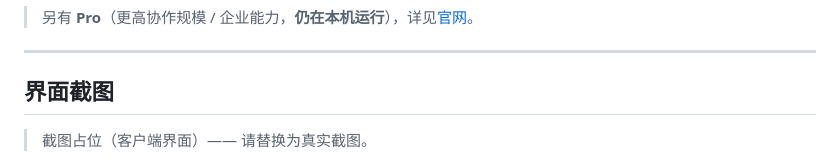
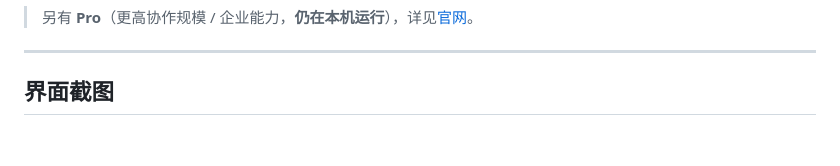
Before and after one commit to zhuang3719/leizai-agent, a Markdown page: README.md, the part around the change. GitHub-like rendering; blank space fills up the shorter version.

Commit message:
docs: 去掉过期版本号/截图占位说明

```diff
--- a/README.md
+++ b/README.md
@@ -48,8 +48,6 @@
 ---
 
 ## 界面截图
-
-> 截图占位（客户端界面）—— 请替换为真实截图。
 
 ![雷仔客户端 · 项目视图](docs/assets/app-projects.png)
 ![雷仔客户端 · 多雷影协作](docs/assets/app-conversation.png)
```
